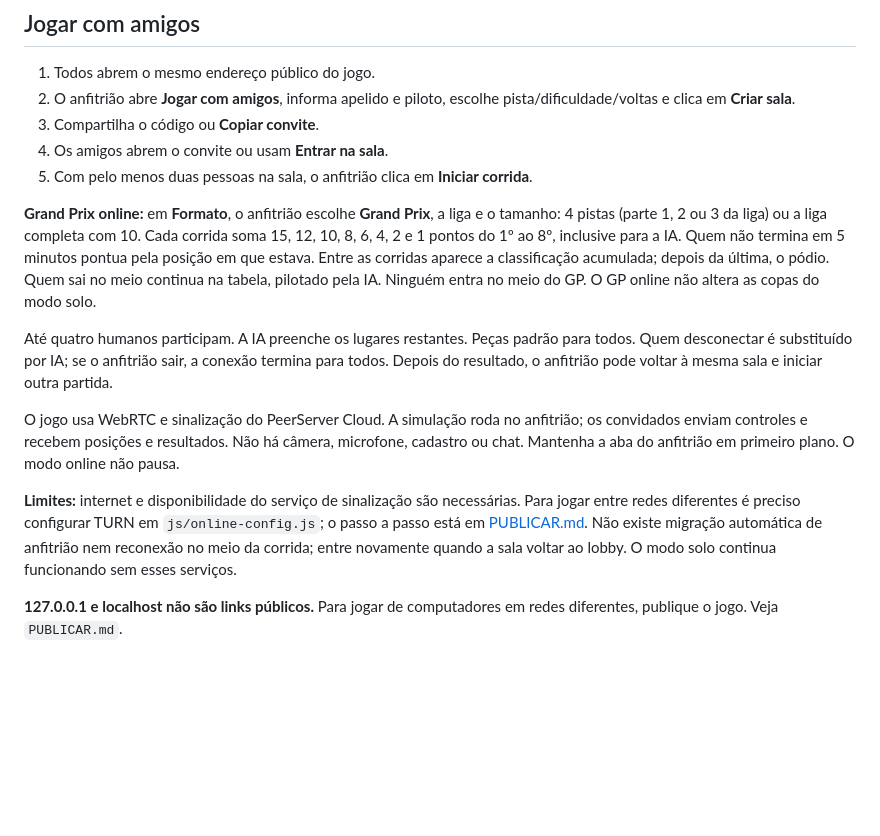
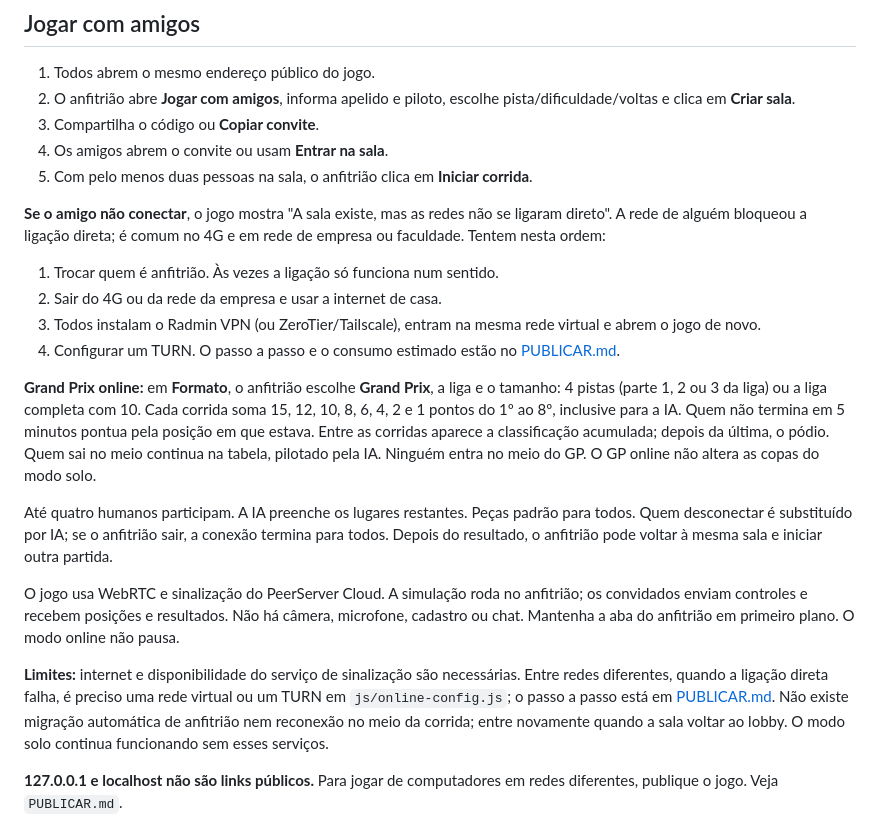
Before and after one commit to Joaokm/kart-trovao-16, a Markdown page: LEIAME.md, the part around the change. Drawn GitHub-style; blank space fills up the shorter version.

```diff
--- a/LEIAME.md
+++ b/LEIAME.md
@@ -33,13 +33,20 @@ Para desenvolvimento, rode `node ferramentas/serve.js` e abra `http://127.0.0.1:
 4. Os amigos abrem o convite ou usam **Entrar na sala**.
 5. Com pelo menos duas pessoas na sala, o anfitrião clica em **Iniciar corrida**.
 
+**Se o amigo não conectar**, o jogo mostra "A sala existe, mas as redes não se ligaram direto". A rede de alguém bloqueou a ligação direta; é comum no 4G e em rede de empresa ou faculdade. Tentem nesta ordem:
+
+1. Trocar quem é anfitrião. Às vezes a ligação só funciona num sentido.
+2. Sair do 4G ou da rede da empresa e usar a internet de casa.
+3. Todos instalam o Radmin VPN (ou ZeroTier/Tailscale), entram na mesma rede virtual e abrem o jogo de novo.
+4. Configurar um TURN. O passo a passo e o consumo estimado estão no [PUBLICAR.md](PUBLICAR.md).
+
 **Grand Prix online:** em **Formato**, o anfitrião escolhe **Grand Prix**, a liga e o tamanho: 4 pistas (parte 1, 2 ou 3 da liga) ou a liga completa com 10. Cada corrida soma 15, 12, 10, 8, 6, 4, 2 e 1 pontos do 1º ao 8º, inclusive para a IA. Quem não termina em 5 minutos pontua pela posição em que estava. Entre as corridas aparece a classificação acumulada; depois da última, o pódio. Quem sai no meio continua na tabela, pilotado pela IA. Ninguém entra no meio do GP. O GP online não altera as copas do modo solo.
 
 Até quatro humanos participam. A IA preenche os lugares restantes. Peças padrão para todos. Quem desconectar é substituído por IA; se o anfitrião sair, a conexão termina para todos. Depois do resultado, o anfitrião pode voltar à mesma sala e iniciar outra partida.
 
 O jogo usa WebRTC e sinalização do PeerServer Cloud. A simulação roda no anfitrião; os convidados enviam controles e recebem posições e resultados. Não há câmera, microfone, cadastro ou chat. Mantenha a aba do anfitrião em primeiro plano. O modo online não pausa.
 
-**Limites:** internet e disponibilidade do serviço de sinalização são necessárias. Para jogar entre redes diferentes é preciso configurar TURN em `js/online-config.js`; o passo a passo está em [PUBLICAR.md](PUBLICAR.md). Não existe migração automática de anfitrião nem reconexão no meio da corrida; entre novamente quando a sala voltar ao lobby. O modo solo continua funcionando sem esses serviços.
+**Limites:** internet e disponibilidade do serviço de sinalização são necessárias. Entre redes diferentes, quando a ligação direta falha, é preciso uma rede virtual ou um TURN em `js/online-config.js`; o passo a passo está em [PUBLICAR.md](PUBLICAR.md). Não existe migração automática de anfitrião nem reconexão no meio da corrida; entre novamente quando a sala voltar ao lobby. O modo solo continua funcionando sem esses serviços.
 
 **127.0.0.1 e localhost não são links públicos.** Para jogar de computadores em redes diferentes, publique o jogo. Veja `PUBLICAR.md`.
 
```
Also changed, not shown: PUBLICAR.md (+23 -0 lines), STATUS-UPGRADE.md (+3 -2 lines).
